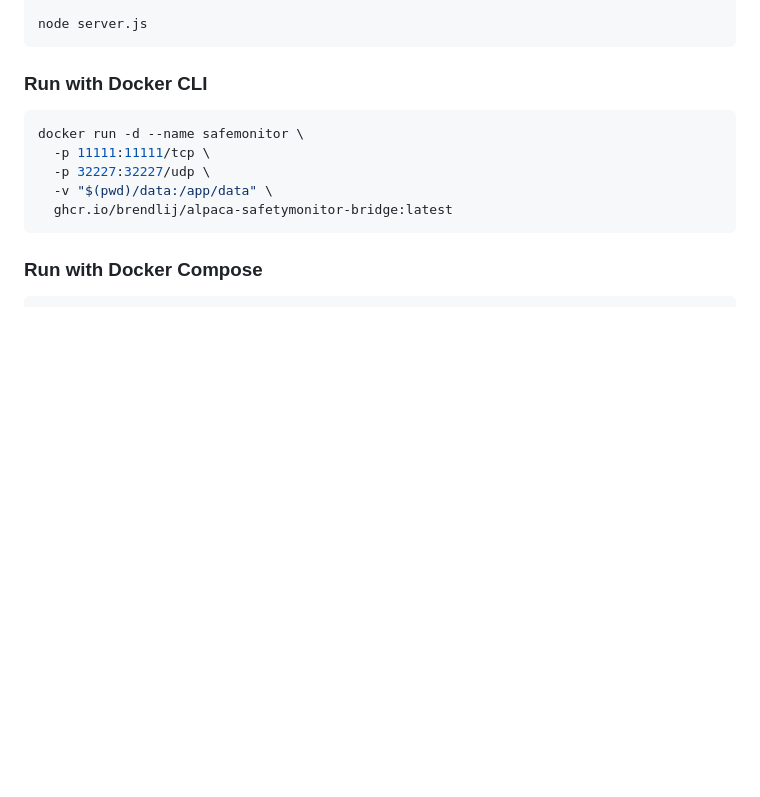
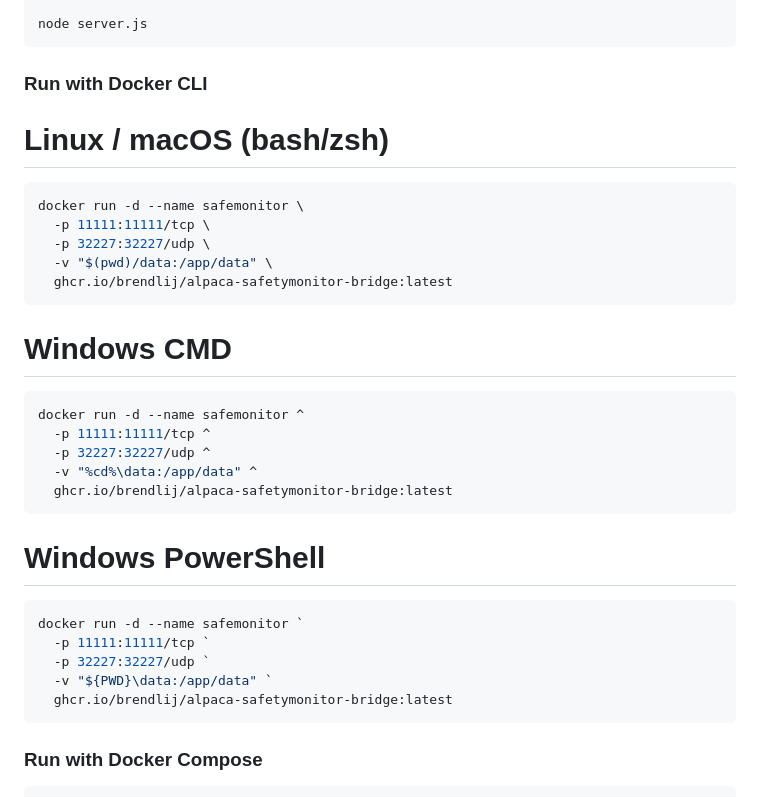
Before and after one commit to brendlij/alpaca-safetymonitor-bridge, a Markdown page: README.md, the part around the change printed below. Drawn GitHub-style; blank space fills up the shorter version.

````diff
--- a/README.md
+++ b/README.md
@@ -81,11 +81,28 @@ node server.js
 
 ### Run with Docker CLI
 
+# Linux / macOS (bash/zsh)
 ```bash
 docker run -d --name safemonitor \
   -p 11111:11111/tcp \
   -p 32227:32227/udp \
   -v "$(pwd)/data:/app/data" \
+  ghcr.io/brendlij/alpaca-safetymonitor-bridge:latest
+```
+# Windows CMD
+```bash
+docker run -d --name safemonitor ^
+  -p 11111:11111/tcp ^
+  -p 32227:32227/udp ^
+  -v "%cd%\data:/app/data" ^
+  ghcr.io/brendlij/alpaca-safetymonitor-bridge:latest
+```
+# Windows PowerShell
+```bash
+docker run -d --name safemonitor `
+  -p 11111:11111/tcp `
+  -p 32227:32227/udp `
+  -v "${PWD}\data:/app/data" `
   ghcr.io/brendlij/alpaca-safetymonitor-bridge:latest
 ```
 
````
Also changed, not shown: other parts of README.md (+1 -1 lines).
